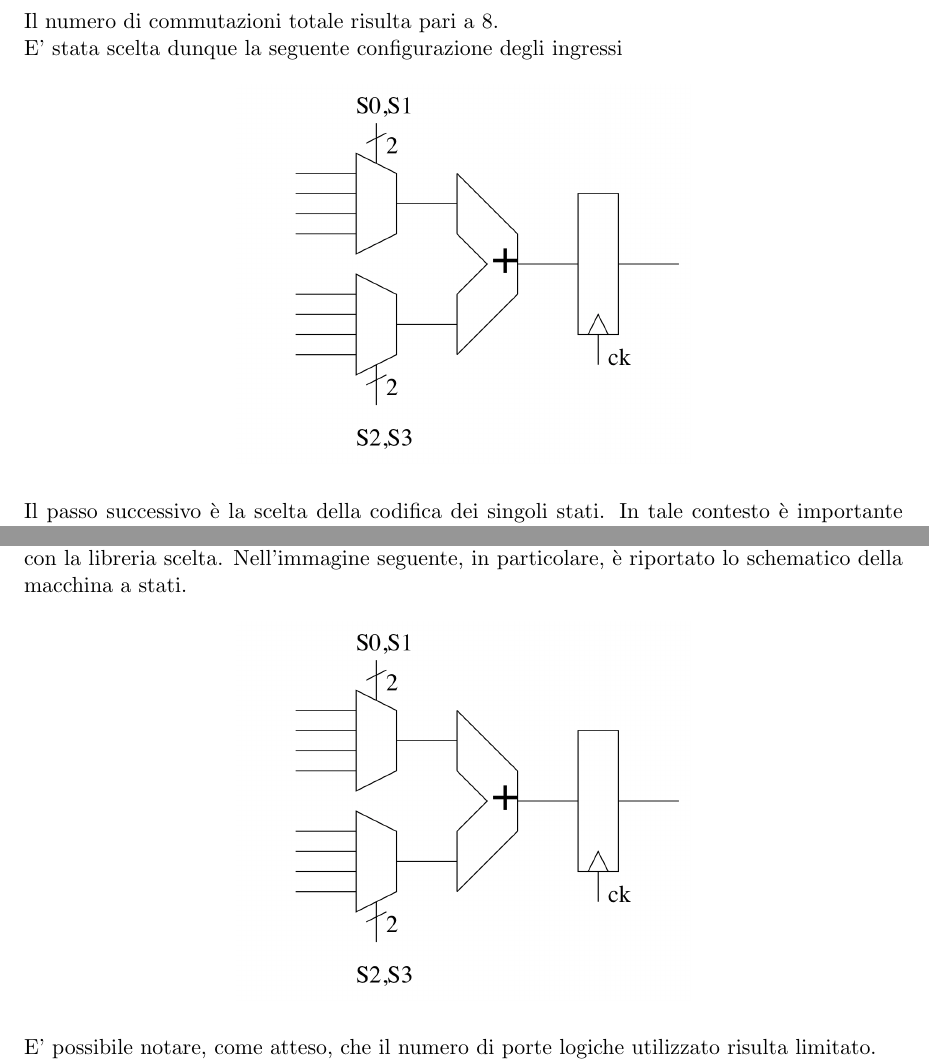
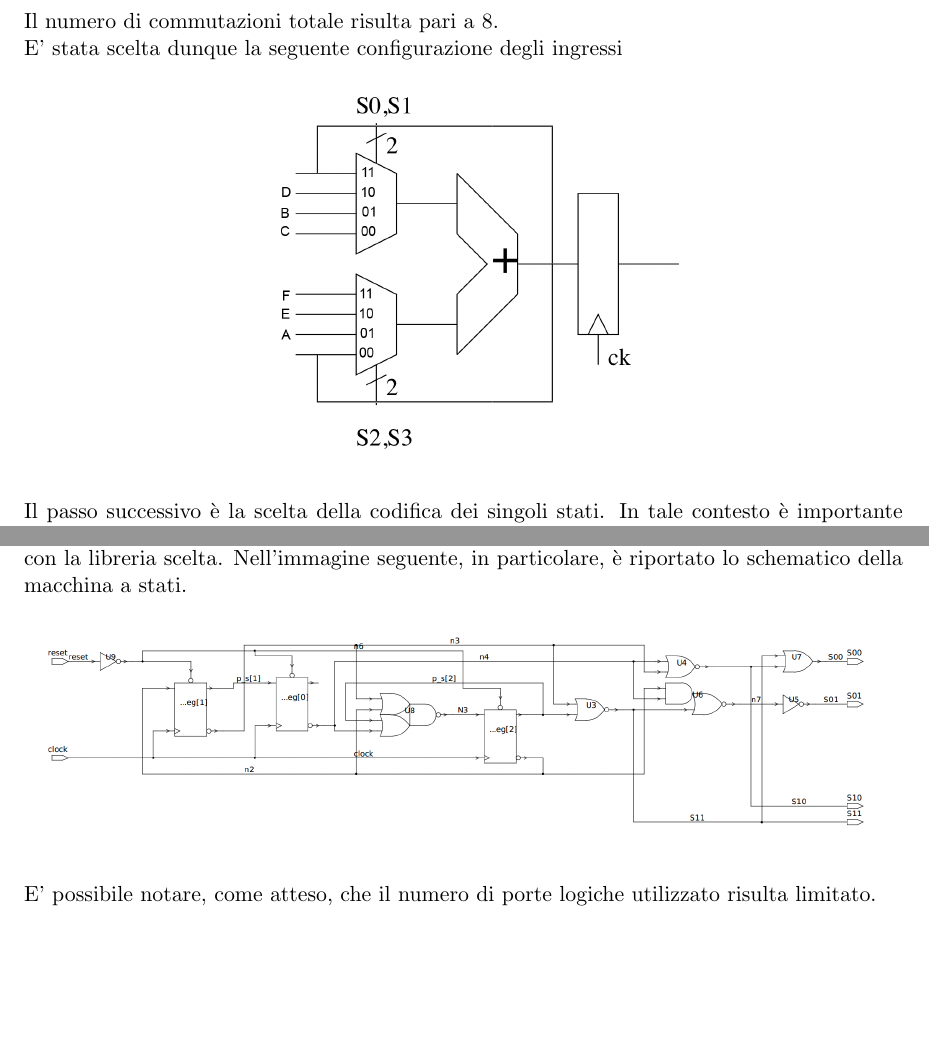
Before and after one commit to fedemic/sistemi-low-power, a LaTeX thesis (Report/report_low_power.tex): two parts of pages 25 and 27 of 29, joined at a grey line, cut so that both start at the same text, the shorter picture padded with empty space. Compiled offline with pdfLaTeX; a LaTeX package or settings file that is missing is left out.

Commit message:
Report immagini

```diff
--- a/Report/report_low_power.tex
+++ b/Report/report_low_power.tex
@@ -833,7 +833,7 @@ Considerando un ciclo di esecuzione dell'algoritmo, è possibile stimare il nume
 Il numero di commutazioni totale risulta pari a 8.\\
 E' stata scelta dunque la seguente configurazione degli ingressi
 \\\\
-\centerline{\includegraphics[width=8cm]{./img/Lab_2/Datapath.png}}
+\centerline{\includegraphics[width=8cm]{./img/Lab_2/Datapath_input.png}}
 \\\\
 Il passo successivo è la scelta della codifica dei singoli stati. In tale contesto è importante tenere in considerazione che una generica FSM presenta una rete per la generazione degli output e una rete per il calcolo dello stato futuro.
 \\
@@ -906,7 +906,7 @@ Successivamente è stata effettuata la sintesi attraverso la direttiva \textbf{c
 \\
 Successivamente è stato possibile visualizzare, in modo gerarchico, la mappatura del circuito con la libreria scelta. Nell'immagine seguente, in particolare, è riportato lo schematico della macchina a stati.
 \\\\
-\centerline{\includegraphics[width=8cm]{./img/Lab_2/Datapath.png}}
+\centerline{\includegraphics[width=15cm]{./img/Lab_2/FSM_Schematic.png}}
 \\\\
 E' possibile notare, come atteso, che il numero di porte logiche utilizzato risulta limitato.
 \\
```
Also changed, not shown: Report/report_low_power.pdf, 4 other files.
